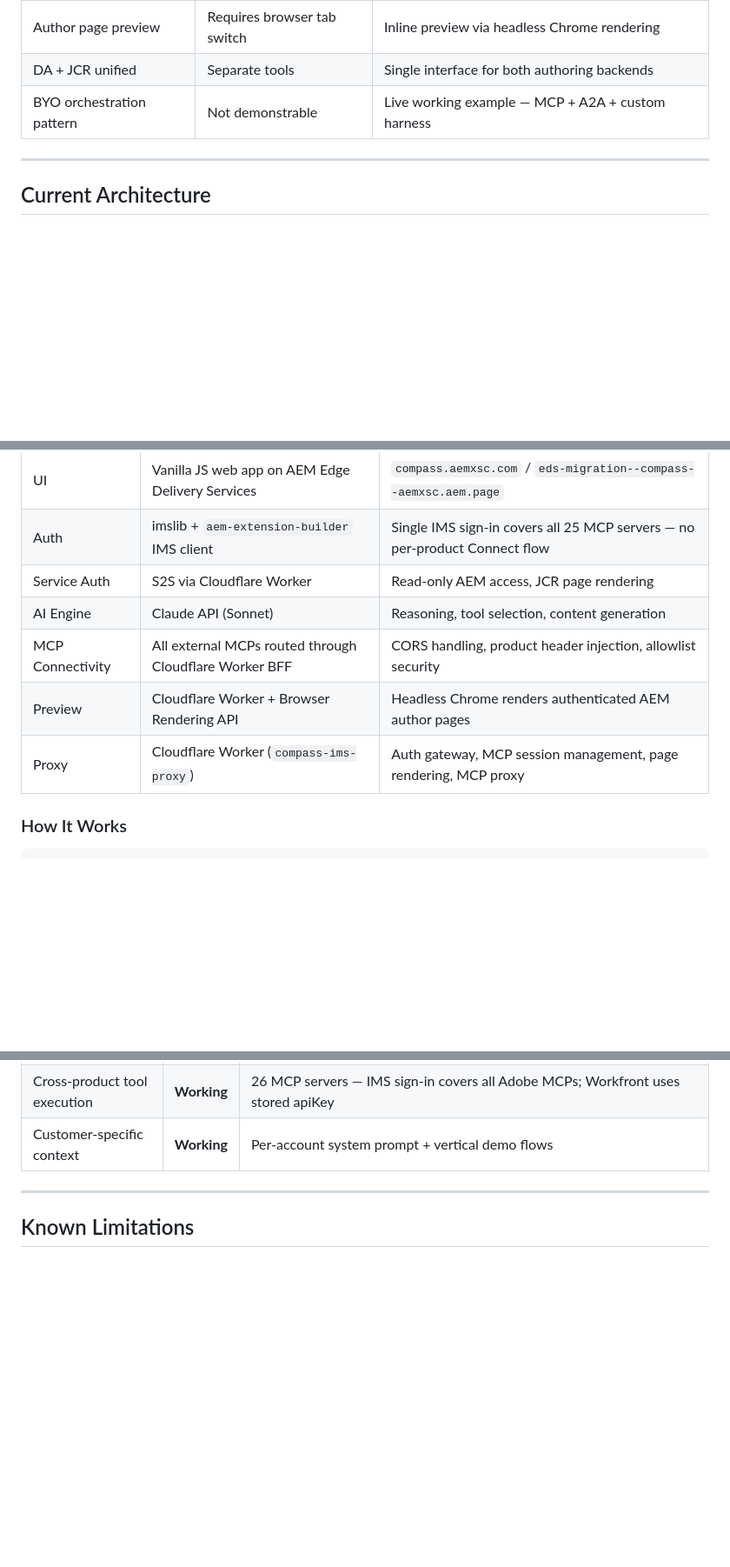
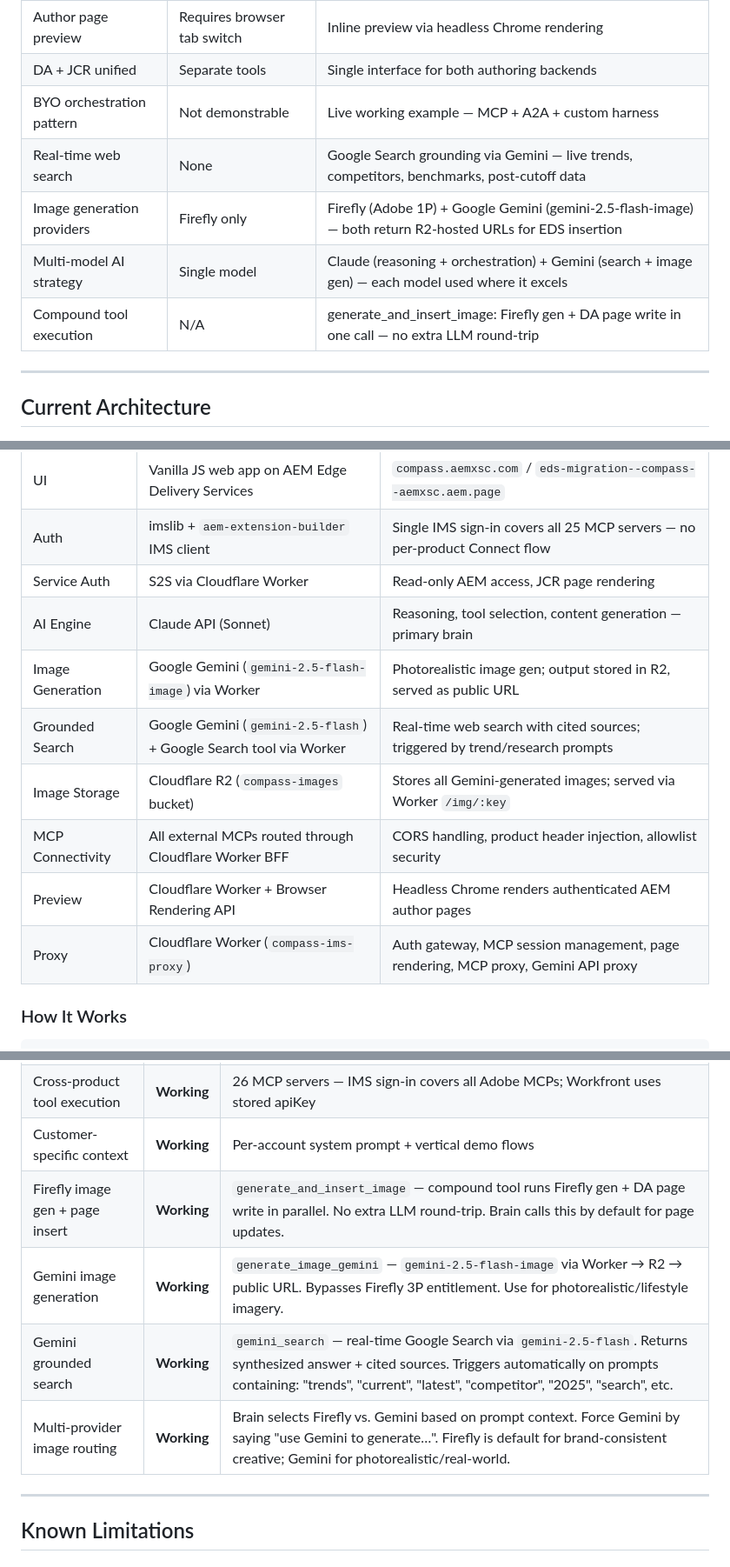
Before and after one commit to AEMXSC/compass, a Markdown page: docs/Project-Compass-Wiki-v2.md, 3 parts joined by grey strips. Shown at 87% size. GitHub-like rendering; blank space fills up the shorter version.

```diff
--- a/docs/Project-Compass-Wiki-v2.md
+++ b/docs/Project-Compass-Wiki-v2.md
@@ -72,6 +72,10 @@ Neither need is served by what exists today. Compass addresses both.
 | Author page preview | Requires browser tab switch | Inline preview via headless Chrome rendering |
 | DA + JCR unified | Separate tools | Single interface for both authoring backends |
 | BYO orchestration pattern | Not demonstrable | Live working example — MCP + A2A + custom harness |
+| Real-time web search | None | Google Search grounding via Gemini — live trends, competitors, benchmarks, post-cutoff data |
+| Image generation providers | Firefly only | Firefly (Adobe 1P) + Google Gemini (gemini-2.5-flash-image) — both return R2-hosted URLs for EDS insertion |
+| Multi-model AI strategy | Single model | Claude (reasoning + orchestration) + Gemini (search + image gen) — each model used where it excels |
+| Compound tool execution | N/A | generate_and_insert_image: Firefly gen + DA page write in one call — no extra LLM round-trip |
 
 ---
 
@@ -84,10 +88,13 @@ Neither need is served by what exists today. Compass addresses both.
 | UI | Vanilla JS web app on AEM Edge Delivery Services | `compass.aemxsc.com` / `eds-migration--compass--aemxsc.aem.page` |
 | Auth | imslib + `aem-extension-builder` IMS client | Single IMS sign-in covers all 25 MCP servers — no per-product Connect flow |
 | Service Auth | S2S via Cloudflare Worker | Read-only AEM access, JCR page rendering |
-| AI Engine | Claude API (Sonnet) | Reasoning, tool selection, content generation |
+| AI Engine | Claude API (Sonnet) | Reasoning, tool selection, content generation — primary brain |
+| Image Generation | Google Gemini (`gemini-2.5-flash-image`) via Worker | Photorealistic image gen; output stored in R2, served as public URL |
+| Grounded Search | Google Gemini (`gemini-2.5-flash`) + Google Search tool via Worker | Real-time web search with cited sources; triggered by trend/research prompts |
+| Image Storage | Cloudflare R2 (`compass-images` bucket) | Stores all Gemini-generated images; served via Worker `/img/:key` |
 | MCP Connectivity | All external MCPs routed through Cloudflare Worker BFF | CORS handling, product header injection, allowlist security |
 | Preview | Cloudflare Worker + Browser Rendering API | Headless Chrome renders authenticated AEM author pages |
-| Proxy | Cloudflare Worker (`compass-ims-proxy`) | Auth gateway, MCP session management, page rendering, MCP proxy |
+| Proxy | Cloudflare Worker (`compass-ims-proxy`) | Auth gateway, MCP session management, page rendering, MCP proxy, Gemini API proxy |
 
 ### How It Works
 
@@ -166,6 +191,10 @@ User signs in (IMS — one sign-in covers all 25 MCP servers)
 | Workfront integration | **Working** | Pull tasks, projects, and briefs from Workfront to inform content creation; apiKey auth via worker secret |
 | Cross-product tool execution | **Working** | 26 MCP servers — IMS sign-in covers all Adobe MCPs; Workfront uses stored apiKey |
 | Customer-specific context | **Working** | Per-account system prompt + vertical demo flows |
+| Firefly image gen + page insert | **Working** | `generate_and_insert_image` — compound tool runs Firefly gen + DA page write in parallel. No extra LLM round-trip. Brain calls this by default for page updates. |
+| Gemini image generation | **Working** | `generate_image_gemini` — `gemini-2.5-flash-image` via Worker → R2 → public URL. Bypasses Firefly 3P entitlement. Use for photorealistic/lifestyle imagery. |
+| Gemini grounded search | **Working** | `gemini_search` — real-time Google Search via `gemini-2.5-flash`. Returns synthesized answer + cited sources. Triggers automatically on prompts containing: "trends", "current", "latest", "competitor", "2025", "search", etc. |
+| Multi-provider image routing | **Working** | Brain selects Firefly vs. Gemini based on prompt context. Force Gemini by saying "use Gemini to generate…". Firefly is default for brand-consistent creative; Gemini for photorealistic/real-world. |
 
 ---
 
```
Also changed, not shown: other parts of docs/Project-Compass-Wiki-v2.md (+20 -2 lines).
